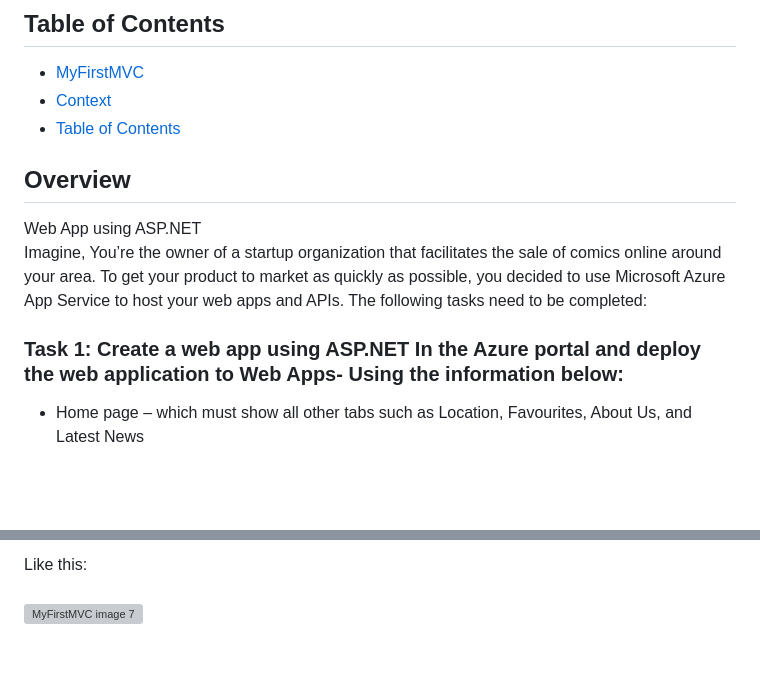
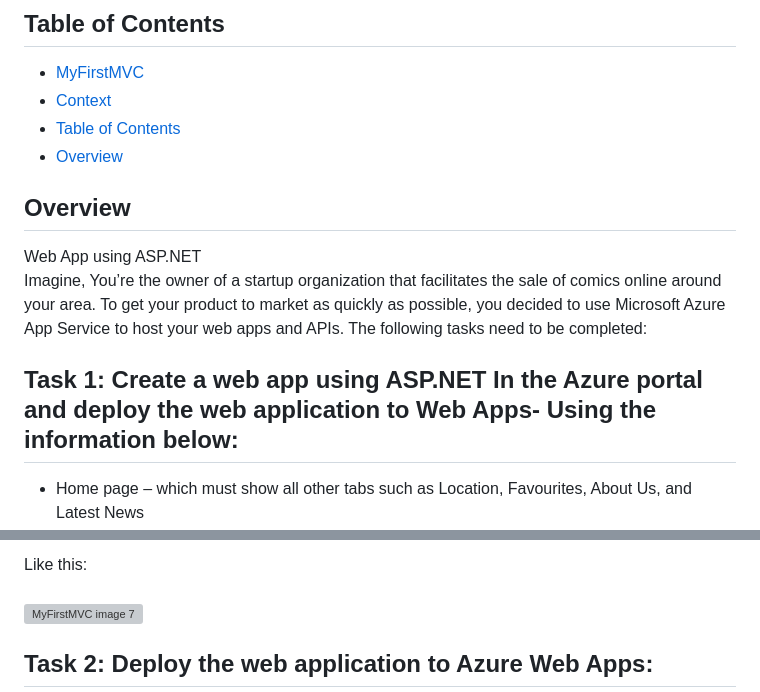
Before and after one commit to B-Aboobaker/MyFirstMVC, a Markdown page: README.md, 2 parts joined by grey strips. GitHub-like rendering; blank space fills up the shorter version; grey boxes are pictures that could not be loaded.

```diff
--- a/README.md
+++ b/README.md
@@ -10,6 +10,7 @@ This is a basic Web App using ASP.NET application that includes publication to A
 - [MyFirstMVC](#myfirstmvc)
 - [Context](#context)
 - [Table of Contents](#table-of-contents)
+- [Overview](#overview)
 
 
 ## Overview
@@ -17,7 +18,7 @@ Web App using ASP.NET
 Imagine, You’re the owner of a startup organization that facilitates the sale of comics online around your area. To get your product to market as quickly as possible, you decided to use Microsoft Azure App Service to host your web apps and APIs. The following tasks need to be completed:
 
 
-### Task 1: Create a web app using ASP.NET In the Azure portal and deploy the web application to Web Apps- Using the information below:
+## Task 1: Create a web app using ASP.NET In the Azure portal and deploy the web application to Web Apps- Using the information below:
 - Home page – which must show all other tabs such as Location, Favourites, About Us, and Latest News
 - All of your pages must have a footer with your name, student number, and the course you are enrolled in.
 Screenshot of the Output:
@@ -65,5 +66,6 @@ Like this:
 
 
 
+## Task 2: Deploy the web application to Azure Web Apps:
 
 Publishing to Azure: Using Microsoft Azure App Service to host your web apps and APIs.
```
Also changed, not shown: other parts of README.md (+2 -2 lines).
